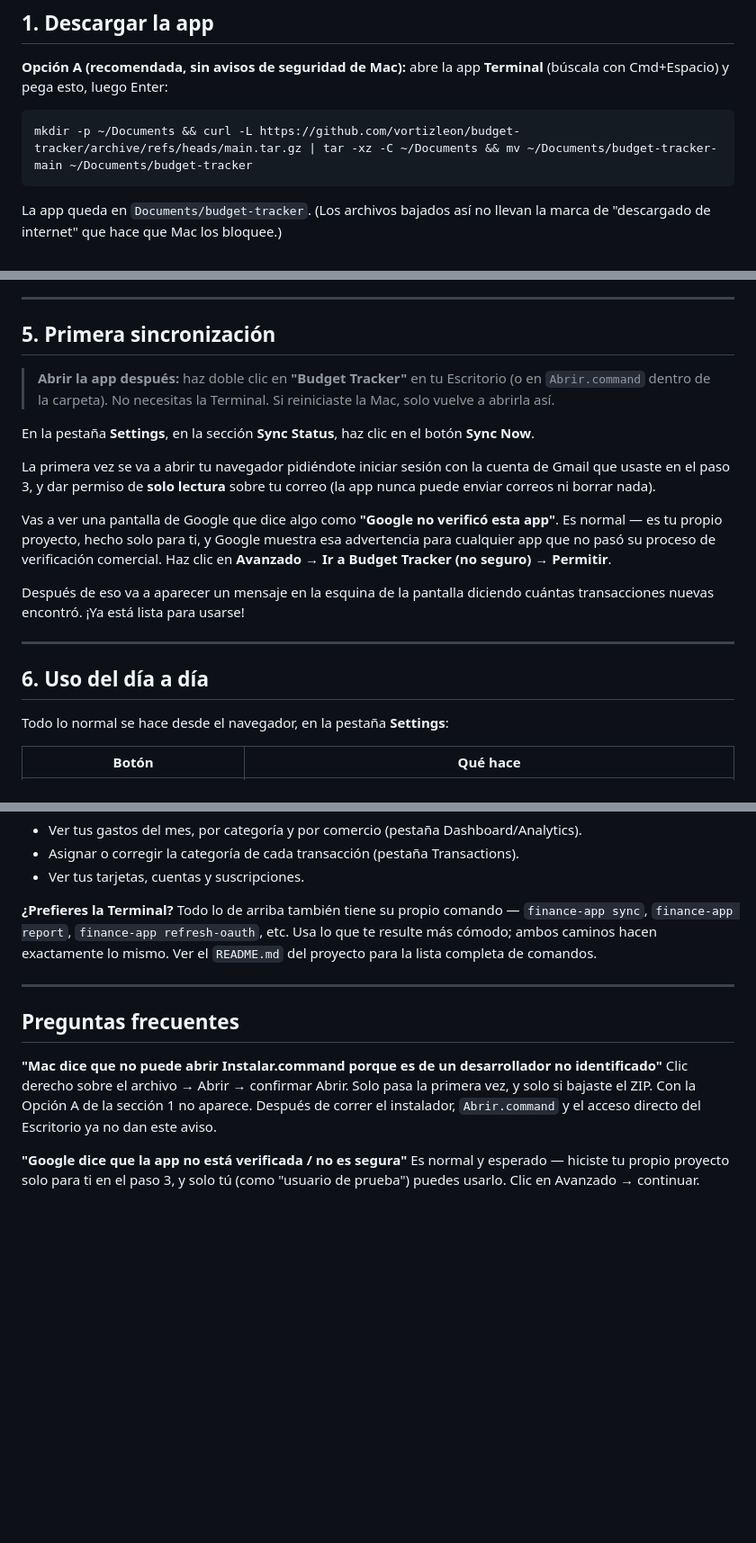
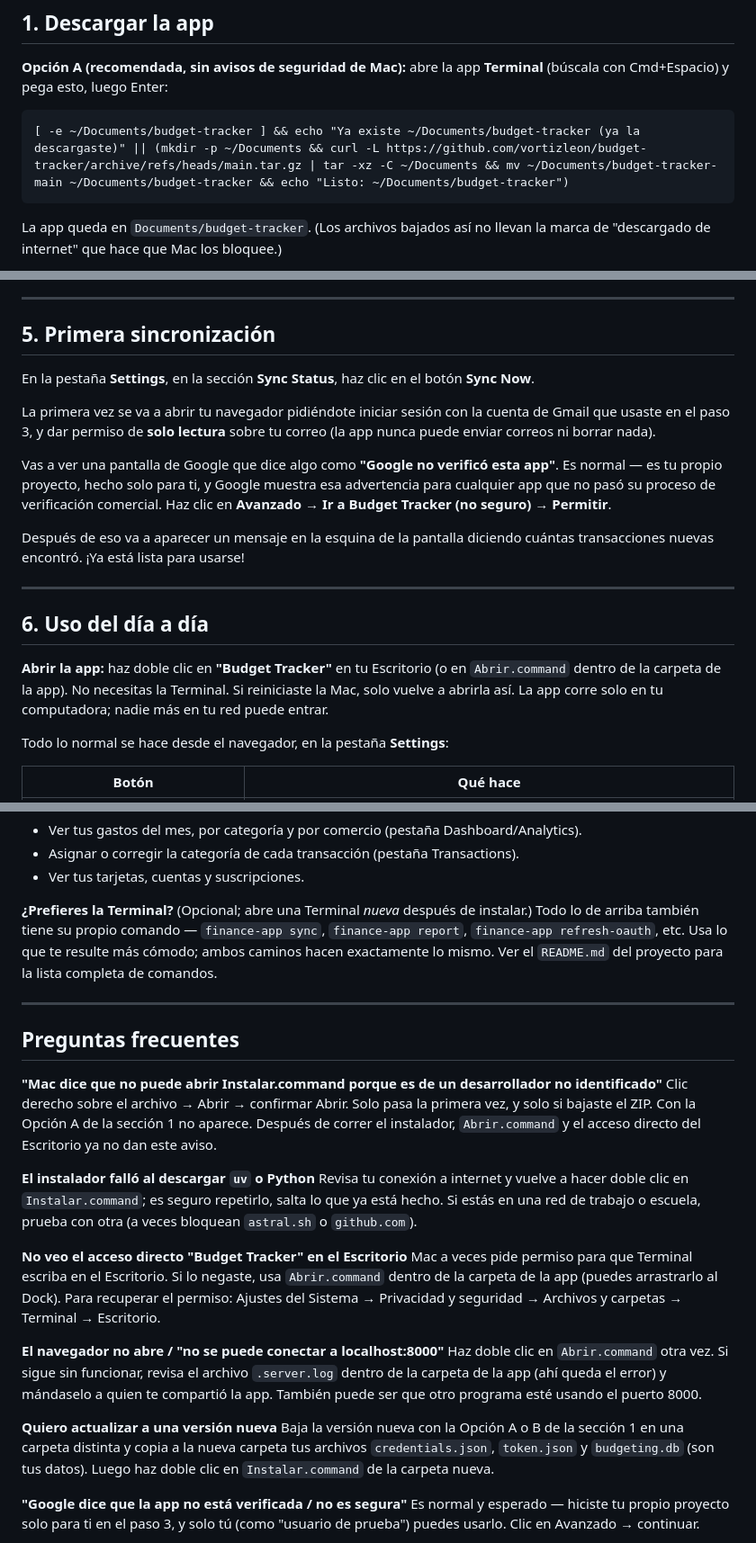
Before and after one commit to vortizleon/budget-tracker, a Markdown page: GUIA_DE_USO.md, 3 parts joined by grey strips. Shown at 90% size. GitHub-like rendering; blank space fills up the shorter version.

Commit message:
Update GUIA_DE_USO: safer download command, launcher note, new FAQ entries
Co-Authored-By: Claude Sonnet 5.5 <noreply@anthropic.com>
Claude-Session: https://claude.ai/code/session_01P4b8P5FAc6o6qdVRzbW7Vr

````diff
--- a/GUIA_DE_USO.md
+++ b/GUIA_DE_USO.md
@@ -6,7 +6,7 @@
 **Terminal** (búscala con Cmd+Espacio) y pega esto, luego Enter:
 
 ```
-mkdir -p ~/Documents && curl -L https://github.com/vortizleon/budget-tracker/archive/refs/heads/main.tar.gz | tar -xz -C ~/Documents && mv ~/Documents/budget-tracker-main ~/Documents/budget-tracker
+[ -e ~/Documents/budget-tracker ] && echo "Ya existe ~/Documents/budget-tracker (ya la descargaste)" || (mkdir -p ~/Documents && curl -L https://github.com/vortizleon/budget-tracker/archive/refs/heads/main.tar.gz | tar -xz -C ~/Documents && mv ~/Documents/budget-tracker-main ~/Documents/budget-tracker && echo "Listo: ~/Documents/budget-tracker")
 ```
 
 La app queda en `Documents/budget-tracker`. (Los archivos bajados así no
@@ -123,10 +123,6 @@ manda* los avisos — no tu propio correo.
 
 ## 5. Primera sincronización
 
-> **Abrir la app después:** haz doble clic en **"Budget Tracker"** en tu
-> Escritorio (o en `Abrir.command` dentro de la carpeta). No necesitas la
-> Terminal. Si reiniciaste la Mac, solo vuelve a abrirla así.
-
 En la pestaña **Settings**, en la sección **Sync Status**, haz clic en el
 botón **Sync Now**.
 
@@ -147,6 +143,11 @@ diciendo cuántas transacciones nuevas encontró. ¡Ya está lista para usarse!
 
 ## 6. Uso del día a día
 
+**Abrir la app:** haz doble clic en **"Budget Tracker"** en tu Escritorio
+(o en `Abrir.command` dentro de la carpeta de la app). No necesitas la
+Terminal. Si reiniciaste la Mac, solo vuelve a abrirla así. La app corre
+solo en tu computadora; nadie más en tu red puede entrar.
+
 Todo lo normal se hace desde el navegador, en la pestaña **Settings**:
 
 | Botón | Qué hace |
@@ -164,7 +165,8 @@ Dentro del panel del navegador también puedes:
 - Asignar o corregir la categoría de cada transacción (pestaña Transactions).
 - Ver tus tarjetas, cuentas y suscripciones.
 
-**¿Prefieres la Terminal?** Todo lo de arriba también tiene su propio
+**¿Prefieres la Terminal?** (Opcional; abre una Terminal *nueva* después de
+instalar.) Todo lo de arriba también tiene su propio
 comando — `finance-app sync`, `finance-app report`, `finance-app
 refresh-oauth`, etc. Usa lo que te resulte más cómodo; ambos caminos hacen
 exactamente lo mismo. Ver el `README.md` del proyecto para la lista
@@ -180,6 +182,30 @@ Clic derecho sobre el archivo → Abrir → confirmar Abrir. Solo pasa la
 primera vez, y solo si bajaste el ZIP. Con la Opción A de la sección 1 no
 aparece. Después de correr el instalador, `Abrir.command` y el acceso
 directo del Escritorio ya no dan este aviso.
+
+**El instalador falló al descargar `uv` o Python**
+Revisa tu conexión a internet y vuelve a hacer doble clic en
+`Instalar.command`; es seguro repetirlo, salta lo que ya está hecho. Si estás
+en una red de trabajo o escuela, prueba con otra (a veces bloquean
+`astral.sh` o `github.com`).
+
+**No veo el acceso directo "Budget Tracker" en el Escritorio**
+Mac a veces pide permiso para que Terminal escriba en el Escritorio. Si lo
+negaste, usa `Abrir.command` dentro de la carpeta de la app (puedes arrastrarlo
+al Dock). Para recuperar el permiso: Ajustes del Sistema → Privacidad y
+seguridad → Archivos y carpetas → Terminal → Escritorio.
+
+**El navegador no abre / "no se puede conectar a localhost:8000"**
+Haz doble clic en `Abrir.command` otra vez. Si sigue sin funcionar, revisa
+el archivo `.server.log` dentro de la carpeta de la app (ahí queda el
+error) y mándaselo a quien te compartió la app. También puede ser que otro
+programa esté usando el puerto 8000.
+
+**Quiero actualizar a una versión nueva**
+Baja la versión nueva con la Opción A o B de la sección 1 en una carpeta
+distinta y copia a la nueva carpeta tus archivos `credentials.json`,
+`token.json` y `budgeting.db` (son tus datos). Luego haz doble clic en
+`Instalar.command` de la carpeta nueva.
 
 **"Google dice que la app no está verificada / no es segura"**
 Es normal y esperado — hiciste tu propio proyecto solo para ti en el paso 3,
````
